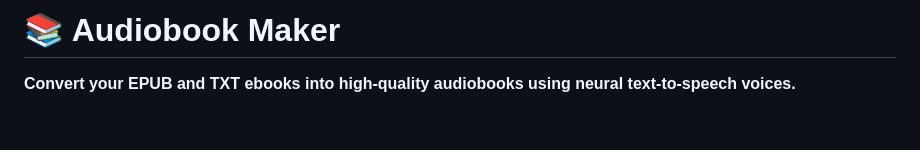
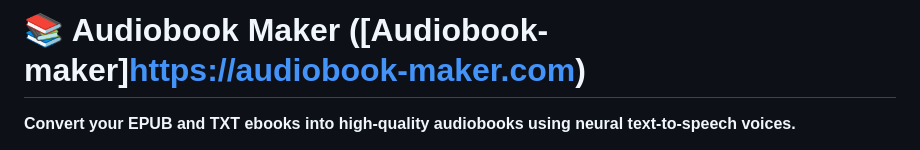
Before and after one commit to gfrangiamone/audiobook-maker, a Markdown page: README.md, the part around the change. GitHub-like rendering; blank space fills up the shorter version.

```diff
--- a/README.md
+++ b/README.md
@@ -1,4 +1,4 @@
-# 📚 Audiobook Maker
+# 📚 Audiobook Maker ([Audiobook-maker]https://audiobook-maker.com)
 
 **Convert your EPUB and TXT ebooks into high-quality audiobooks using neural text-to-speech voices.**
 
```
